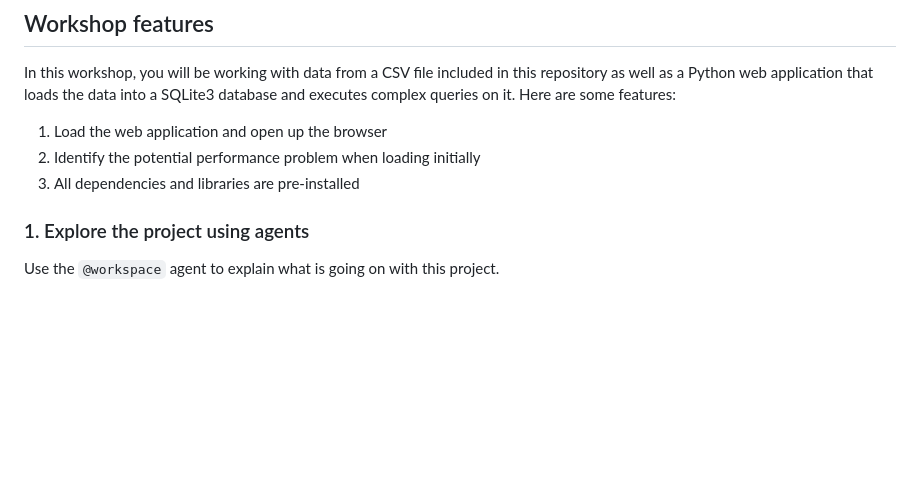
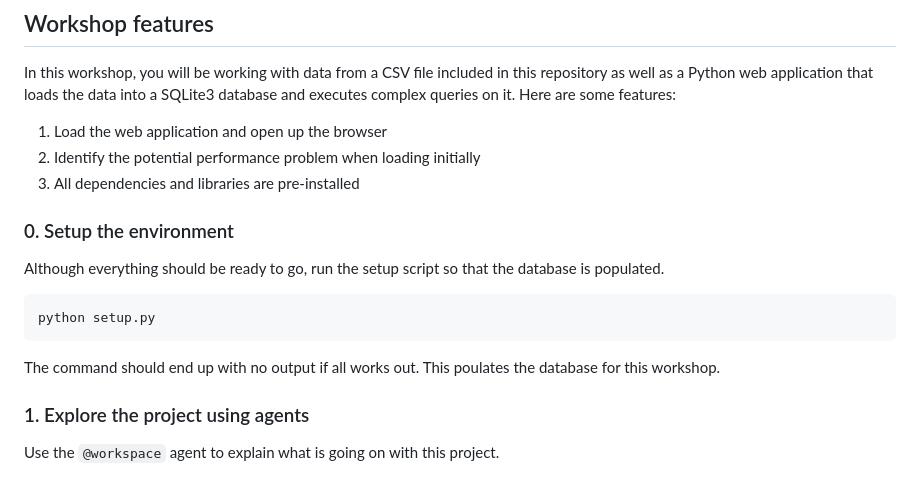
Before and after one commit to vannan05-midmark/challenging-github-copilot, a Markdown page: workshop/README.md, the part around the change. Drawn GitHub-style; blank space fills up the shorter version.

Commit message:
update instructions to run setup.py

````diff
--- a/workshop/README.md
+++ b/workshop/README.md
@@ -19,6 +19,19 @@ a SQLite3 database and executes complex queries on it. Here are some features:
 1. Load the web application and open up the browser
 1. Identify the potential performance problem when loading initially
 1. All dependencies and libraries are pre-installed
+
+
+### 0. Setup the environment
+
+Although everything should be ready to go, run the setup script so that the
+database is populated.
+
+```
+python setup.py
+```
+
+The command should end up with no output if all works out. This poulates the
+database for this workshop.
 
 
 ### 1. Explore the project using agents
````
